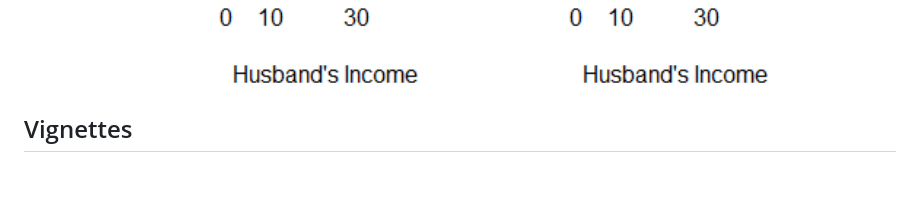
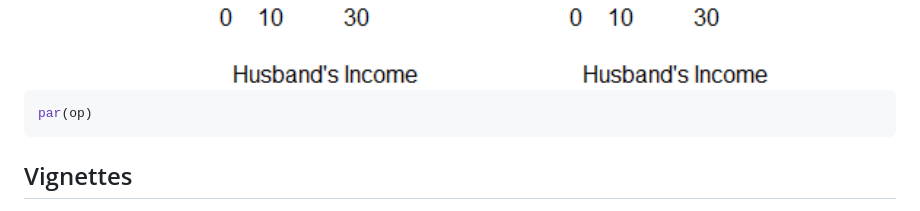
Before and after one commit to friendly/nestedLogit, a Markdown page: README.md, the part around the change. GitHub-like rendering; blank space fills up the shorter version.

Commit message:
re-knit README

````diff
--- a/README.md
+++ b/README.md
@@ -229,6 +229,10 @@ plot(m, "hincome", list(children="present"),
 
 <img src="man/figures/README-wlf-plot-1.png" width="100%" />
 
+``` r
+par(op)
+```
+
 ## Vignettes
 
 - A more general discussion of nested dichotomies logistic regression
````
